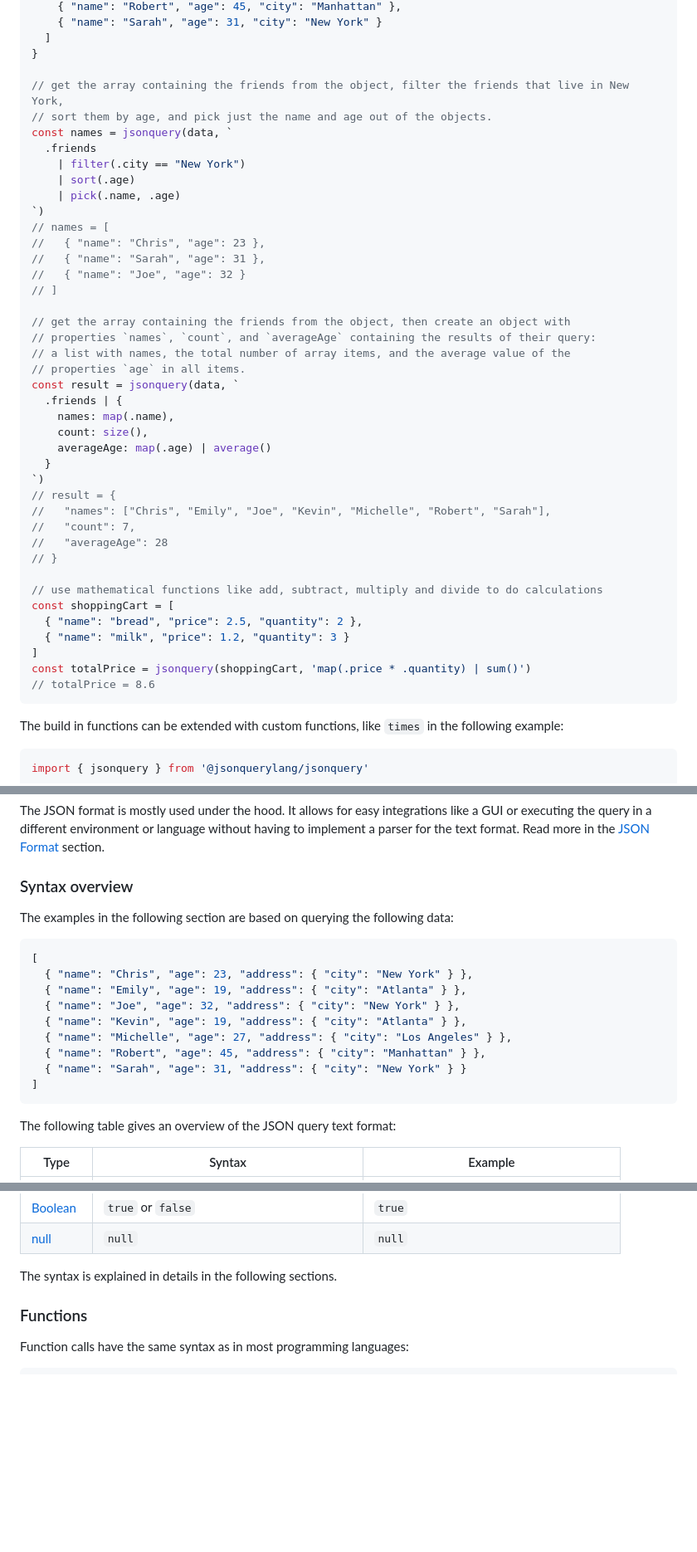
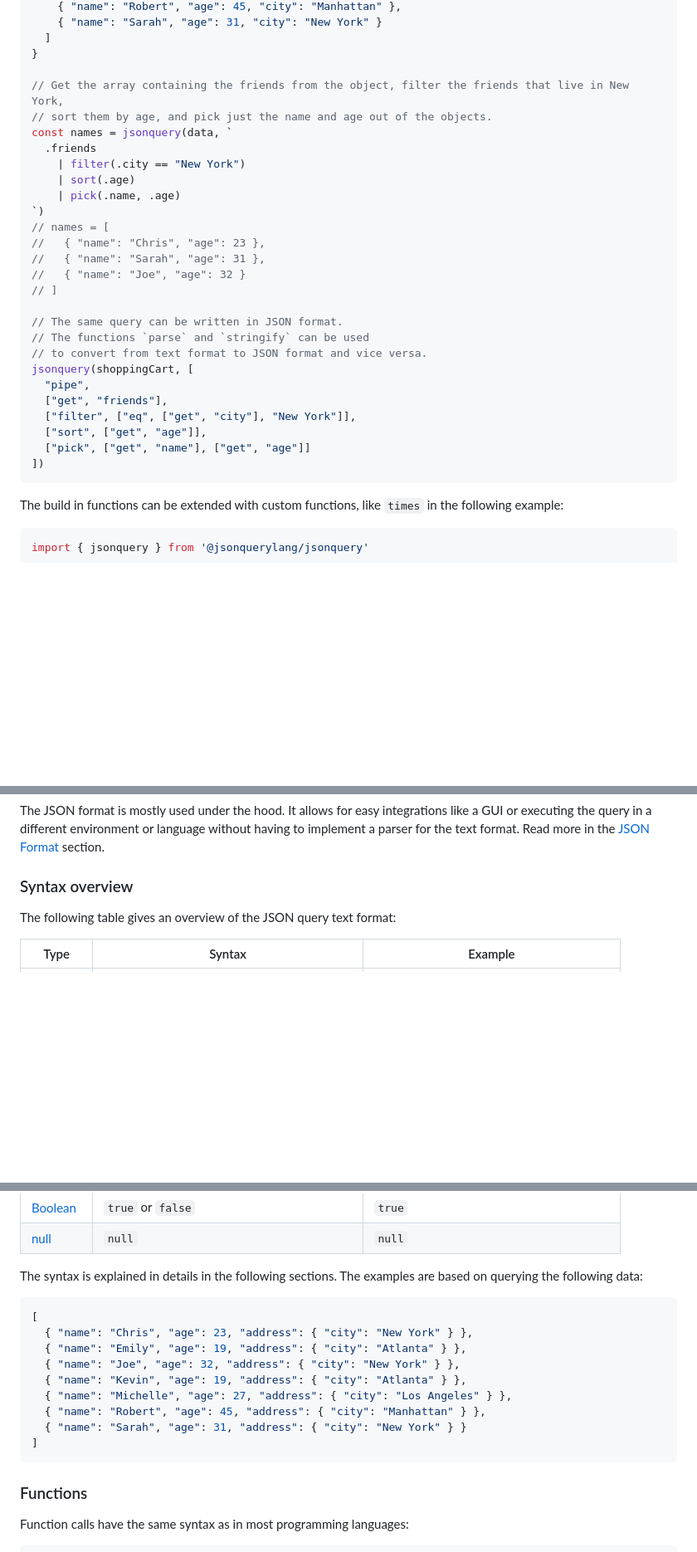
Before and after one commit to jsonquerylang/jsonquery, a Markdown page: README.md, 3 parts joined by grey strips. Shown at 83% size. Rendered like a GitHub page; blank space fills up the shorter version.

Commit message:
docs: update the examples in the README.md

````diff
--- a/README.md
+++ b/README.md
@@ -57,7 +57,7 @@ const data = {
   ]
 }
 
-// get the array containing the friends from the object, filter the friends that live in New York,
+// Get the array containing the friends from the object, filter the friends that live in New York,
 // sort them by age, and pick just the name and age out of the objects.
 const names = jsonquery(data, `
   .friends
@@ -71,30 +71,16 @@ const names = jsonquery(data, `
 //   { "name": "Joe", "age": 32 }
 // ]
 
-// get the array containing the friends from the object, then create an object with
-// properties `names`, `count`, and `averageAge` containing the results of their query:
-// a list with names, the total number of array items, and the average value of the
-// properties `age` in all items.
-const result = jsonquery(data, `
-  .friends | {
-    names: map(.name),
-    count: size(),
-    averageAge: map(.age) | average()
-  }
-`)
-// result = {
-//   "names": ["Chris", "Emily", "Joe", "Kevin", "Michelle", "Robert", "Sarah"],
-//   "count": 7,
-//   "averageAge": 28
-// }
-
-// use mathematical functions like add, subtract, multiply and divide to do calculations
-const shoppingCart = [
-  { "name": "bread", "price": 2.5, "quantity": 2 },
-  { "name": "milk", "price": 1.2, "quantity": 3 }
-]
-const totalPrice = jsonquery(shoppingCart, 'map(.price * .quantity) | sum()')
-// totalPrice = 8.6
+// The same query can be written in JSON format.
+// The functions `parse` and `stringify` can be used
+// to convert from text format to JSON format and vice versa.
+jsonquery(shoppingCart, [
+  "pipe",
+  ["get", "friends"],
+  ["filter", ["eq", ["get", "city"], "New York"]],
+  ["sort", ["get", "age"]],
+  ["pick", ["get", "name"], ["get", "age"]]
+])
 ```
 
 The build in functions can be extended with custom functions, like `times` in the following example:
@@ -139,20 +125,6 @@ The JSON format is mostly used under the hood. It allows for easy integrations l
 
 ### Syntax overview
 
-The examples in the following section are based on querying the following data:
-
-```json
-[
-  { "name": "Chris", "age": 23, "address": { "city": "New York" } },
-  { "name": "Emily", "age": 19, "address": { "city": "Atlanta" } },
-  { "name": "Joe", "age": 32, "address": { "city": "New York" } },
-  { "name": "Kevin", "age": 19, "address": { "city": "Atlanta" } },
-  { "name": "Michelle", "age": 27, "address": { "city": "Los Angeles" } },
-  { "name": "Robert", "age": 45, "address": { "city": "Manhattan" } },
-  { "name": "Sarah", "age": 31, "address": { "city": "New York" } }
-]
-```
-
 The following table gives an overview of the JSON query text format:
 
 | Type                    | Syntax                                       | Example                                          |
@@ -168,7 +140,19 @@ The following table gives an overview of the JSON query text format:
 | [Boolean](#values)      | `true` or `false`                            | `true`                                           |
 | [null](#values)         | `null`                                       | `null`                                           |
 
-The syntax is explained in details in the following sections.
+The syntax is explained in details in the following sections. The examples are based on querying the following data:
+
+```json
+[
+  { "name": "Chris", "age": 23, "address": { "city": "New York" } },
+  { "name": "Emily", "age": 19, "address": { "city": "Atlanta" } },
+  { "name": "Joe", "age": 32, "address": { "city": "New York" } },
+  { "name": "Kevin", "age": 19, "address": { "city": "Atlanta" } },
+  { "name": "Michelle", "age": 27, "address": { "city": "Los Angeles" } },
+  { "name": "Robert", "age": 45, "address": { "city": "Manhattan" } },
+  { "name": "Sarah", "age": 31, "address": { "city": "New York" } }
+]
+```
 
 ### Functions
 
````
